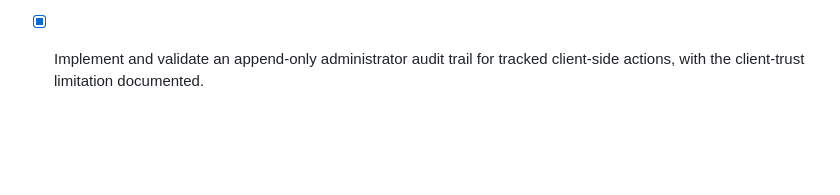
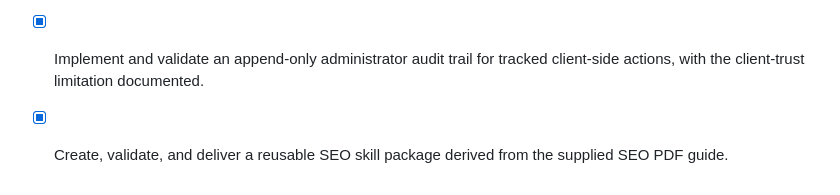
Before and after one commit to Nyi-Nyi-Zin/coursewise-school-management, a Markdown page: todo.md, the part around the change. Drawn GitHub-style; blank space fills up the shorter version.

Commit message:
docs: record reusable SEO skill delivery

```diff
--- a/todo.md
+++ b/todo.md
@@ -152,3 +152,4 @@
 - [x] Resolve the detected local development-server portal-i18n module-resolution error and verify a clean restart.
 - [x] Configure the Admin Website development origin allowlist to remove the current cross-origin dev-resource warning.
 - [x] Implement and validate an append-only administrator audit trail for tracked client-side actions, with the client-trust limitation documented.
+- [x] Create, validate, and deliver a reusable SEO skill package derived from the supplied SEO PDF guide.
```
